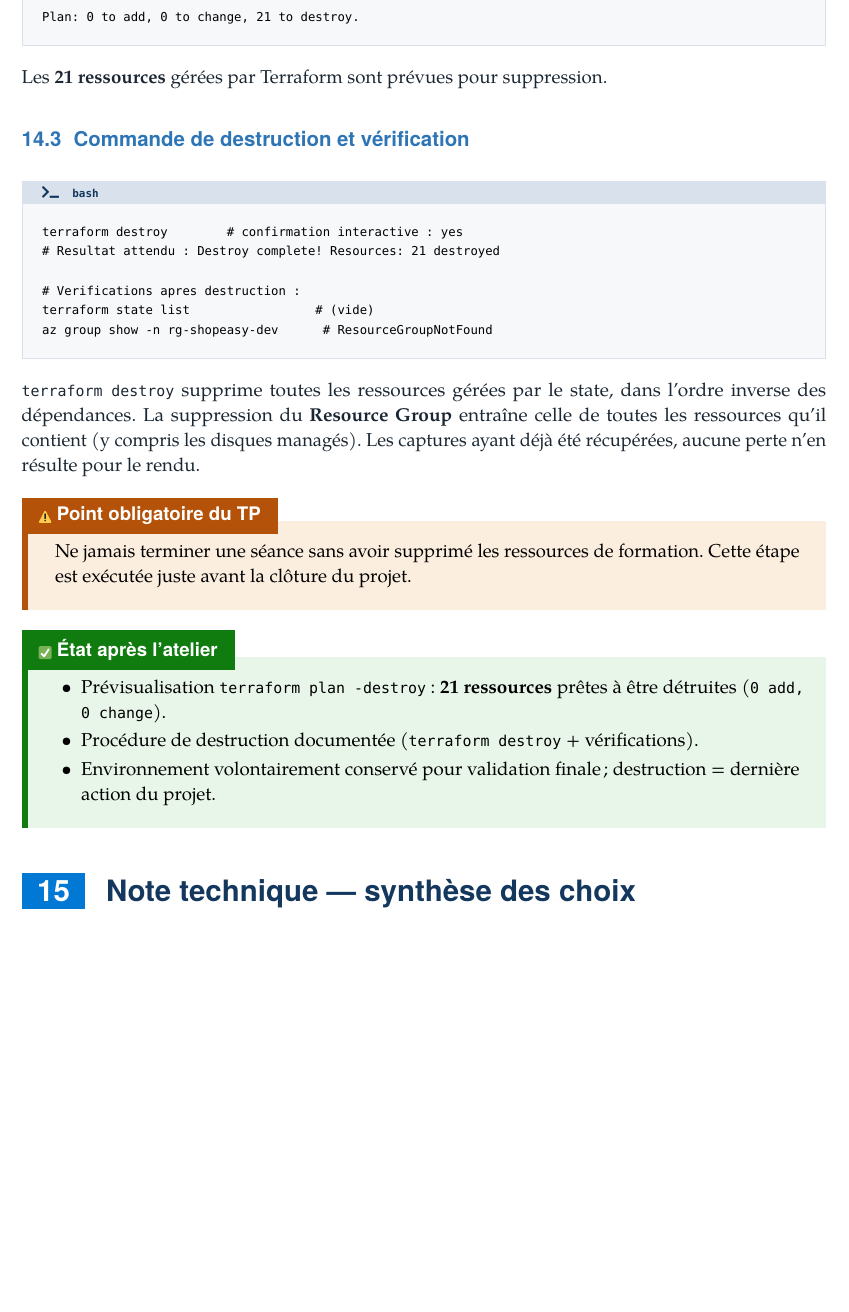
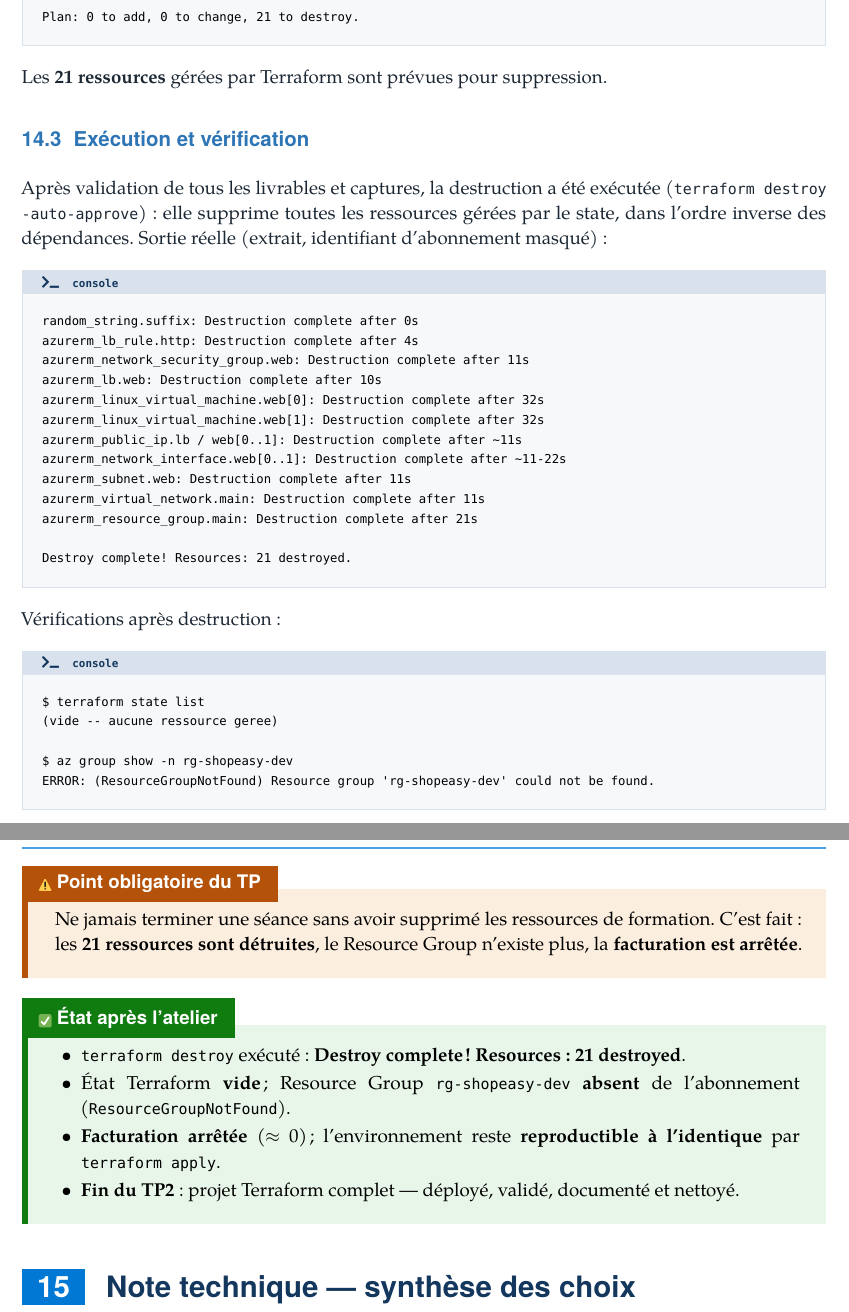
Before and after one commit to RaptorZ99/panorama_cloud, a LaTeX document (TP2/latex/TP2-ShopEasy-Terraform.tex): part of page 50 of 54 before the commit and two parts of pages 50 and 51 of 55 after it, the two joined at a grey line, cut so that both start at the same text, the shorter picture padded with empty space. The pictures show the PDF file TP2/latex/TP2-ShopEasy-Terraform.pdf that the author committed with the source.

Commit message:
TP2 : terraform destroy exécuté (21 ressources supprimées) — MAJ Atelier 14 + PDF (55 pages)
Destruction finale des ressources Azure : Destroy complete! Resources: 21 destroyed. RG absent (ResourceGroupNotFound), facturation arretee. Livrable Atelier 14 et dossier LaTeX mis a jour avec la sortie reelle. Cloture du TP2.

```diff
--- a/TP2/latex/TP2-ShopEasy-Terraform.tex
+++ b/TP2/latex/TP2-ShopEasy-Terraform.tex
@@ -1941,2 +1938 @@ L'environnement est \textbf{conservé} le temps de valider l'ensemble des livrab
-destruction effective (\code{terraform destroy}) est la \textbf{dernière action} du projet.
-\end{notebox}
+\begin{etatbox}[Destruction exécutée]
@@ -1943,3 +1942,4 @@ destruction effective (\code{terraform destroy}) est la \textbf{dernière action
+\end{etatbox}
 
 \subsection{Pourquoi détruire l'environnement ?}
 L'infrastructure de test coûte $\approx$ \textbf{46,5 \$/mois en 24/7} (cf. Atelier 13), facturée \textbf{même
@@ -1966,32 +1966,49 @@ Plan: 0 to add, 0 to change, 21 to destroy.
 \end{codebox}
 Les \textbf{21 ressources} gérées par Terraform sont prévues pour suppression.
 
-\subsection{Commande de destruction et vérification}
-\begin{codebox}{bash}
-\begin{Verbatim}
-terraform destroy        # confirmation interactive : yes
-# Resultat attendu : Destroy complete! Resources: 21 destroyed
-
-# Verifications apres destruction :
-terraform state list                 # (vide)
-az group show -n rg-shopeasy-dev      # ResourceGroupNotFound
-\end{Verbatim}
-\end{codebox}
-\code{terraform destroy} supprime toutes les ressources gérées par le state, dans l'ordre inverse des
-dépendances. La suppression du \textbf{Resource Group} entraîne celle de toutes les ressources qu'il contient
-(y compris les disques managés). Les captures ayant déjà été récupérées, aucune perte n'en résulte pour le
-rendu.
+\subsection{Exécution et vérification}
+Après validation de tous les livrables et captures, la destruction a été exécutée (\code{terraform destroy
+-auto-approve}) : elle supprime toutes les ressources gérées par le state, dans l'ordre inverse des
+dépendances. Sortie réelle (extrait, identifiant d'abonnement masqué) :
+\begin{codebox}{console}
+\begin{Verbatim}
+random_string.suffix: Destruction complete after 0s
+azurerm_lb_rule.http: Destruction complete after 4s
+azurerm_network_security_group.web: Destruction complete after 11s
+azurerm_lb.web: Destruction complete after 10s
+azurerm_linux_virtual_machine.web[0]: Destruction complete after 32s
+azurerm_linux_virtual_machine.web[1]: Destruction complete after 32s
+azurerm_public_ip.lb / web[0..1]: Destruction complete after ~11s
+azurerm_network_interface.web[0..1]: Destruction complete after ~11-22s
+azurerm_subnet.web: Destruction complete after 11s
+azurerm_virtual_network.main: Destruction complete after 11s
+azurerm_resource_group.main: Destruction complete after 21s
+
+Destroy complete! Resources: 21 destroyed.
+\end{Verbatim}
+\end{codebox}
+Vérifications après destruction :
+\begin{codebox}{console}
+\begin{Verbatim}
+$ terraform state list
+(vide -- aucune ressource geree)
+
+$ az group show -n rg-shopeasy-dev
+ERROR: (ResourceGroupNotFound) Resource group 'rg-shopeasy-dev' could not be found.
+\end{Verbatim}
+\end{codebox}
 
 \begin{notebox}[Point obligatoire du TP]
-Ne jamais terminer une séance sans avoir supprimé les ressources de formation. Cette étape est exécutée juste
-avant la clôture du projet.
+Ne jamais terminer une séance sans avoir supprimé les ressources de formation. C'est fait : les \textbf{21
+ressources sont détruites}, le Resource Group n'existe plus, la \textbf{facturation est arrêtée}.
 \end{notebox}
 
 \begin{etatbox}
 \begin{itemize}
-  \item Prévisualisation \code{terraform plan -destroy} : \textbf{21 ressources} prêtes à être détruites (\code{0 add, 0 change}).
-  \item Procédure de destruction documentée (\code{terraform destroy} + vérifications).
-  \item Environnement volontairement conservé pour validation finale ; destruction = dernière action du projet.
+  \item \code{terraform destroy} exécuté : \textbf{Destroy complete! Resources: 21 destroyed}.
+  \item État Terraform \textbf{vide} ; Resource Group \code{rg-shopeasy-dev} \textbf{absent} de l'abonnement (\code{ResourceGroupNotFound}).
+  \item \textbf{Facturation arrêtée} ($\approx$ 0) ; l'environnement reste \textbf{reproductible à l'identique} par \code{terraform apply}.
+  \item \textbf{Fin du TP2} : projet Terraform complet — déployé, validé, documenté et nettoyé.
 \end{itemize}
 \end{etatbox}
 
```
Also changed, not shown: TP2/livrables/Atelier-14-Nettoyage.md (+40 -21 lines), TP2/README.md, TP2/latex/TP2-ShopEasy-Terraform.pdf, TP2/latex/TP2-ShopEasy-Terraform.tex (6 more changed lines).
